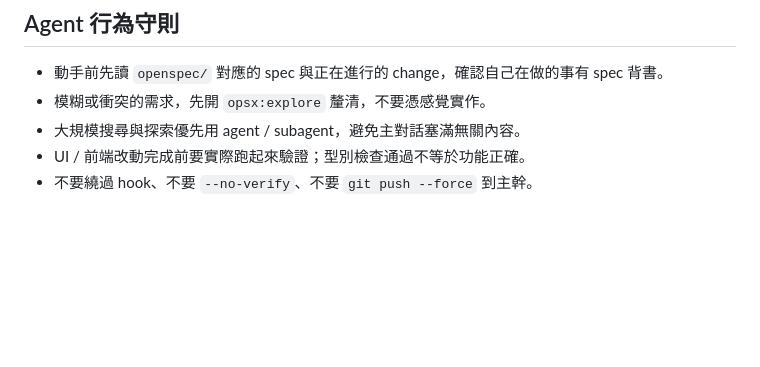
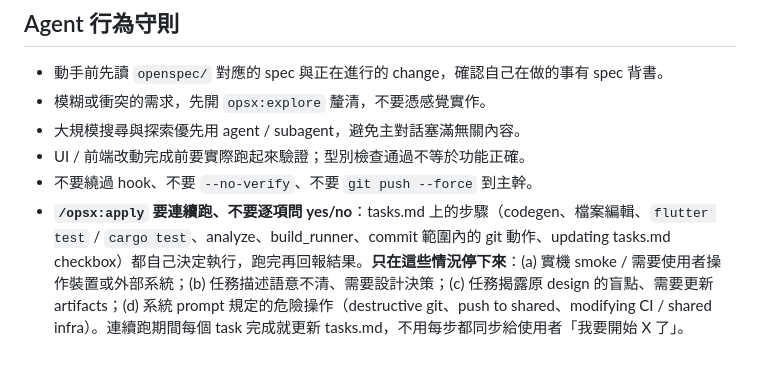
Before and after one commit to mosluce/bandao, a Markdown page: AGENTS.md, the part around the change. Drawn GitHub-style; blank space fills up the shorter version.

Commit message:
docs(agents): make /opsx:apply run autonomously between manual checkpoints
Previously every routine step (running tests, codegen, file edits,
checking off tasks) prompted the user for yes/no — stopping the flow
unnecessarily since the answer was always yes. Now apply runs through
the whole task list and only pauses for: live smoke / device testing,
ambiguous requirements, design-level surprises, or actions the system
prompt classifies as destructive.

Co-Authored-By: Claude Opus 4.7 <noreply@anthropic.com>

```diff
--- a/AGENTS.md
+++ b/AGENTS.md
@@ -77,3 +77,4 @@ argus 是一個全端服務，由三個應用 + 一個資料層組成：
 - 大規模搜尋與探索優先用 agent / subagent，避免主對話塞滿無關內容。
 - UI / 前端改動完成前要實際跑起來驗證；型別檢查通過不等於功能正確。
 - 不要繞過 hook、不要 `--no-verify`、不要 `git push --force` 到主幹。
+- **`/opsx:apply` 要連續跑、不要逐項問 yes/no**：tasks.md 上的步驟（codegen、檔案編輯、`flutter test` / `cargo test`、analyze、build_runner、commit 範圍內的 git 動作、updating tasks.md checkbox）都自己決定執行，跑完再回報結果。**只在這些情況停下來**：(a) 實機 smoke / 需要使用者操作裝置或外部系統；(b) 任務描述語意不清、需要設計決策；(c) 任務揭露原 design 的盲點、需要更新 artifacts；(d) 系統 prompt 規定的危險操作（destructive git、push to shared、modifying CI / shared infra）。連續跑期間每個 task 完成就更新 tasks.md，不用每步都同步給使用者「我要開始 X 了」。
```
